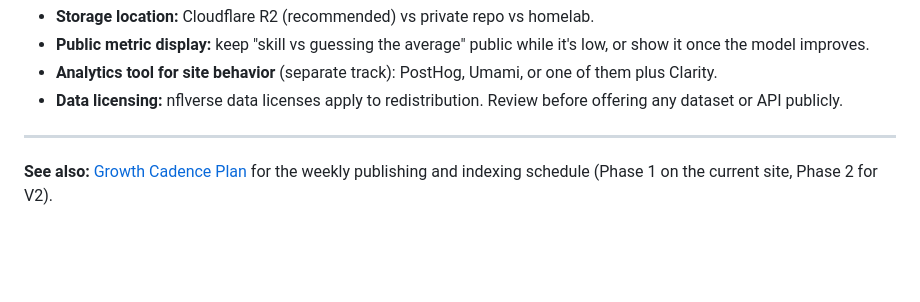
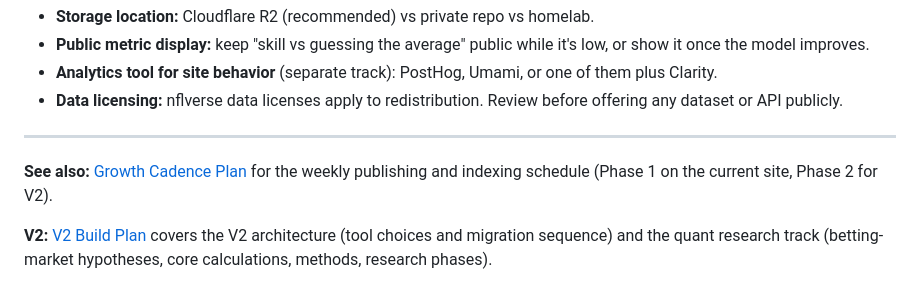
Before and after one commit to pipersandman/nfl-observatory, a Markdown page: docs/DATA_AND_MODELING_ROADMAP.md, the part around the change. Drawn GitHub-style; blank space fills up the shorter version.

```diff
--- a/docs/DATA_AND_MODELING_ROADMAP.md
+++ b/docs/DATA_AND_MODELING_ROADMAP.md
@@ -243,3 +243,5 @@ Every model change is judged here first.
 ---
 
 **See also:** [Growth Cadence Plan](GROWTH_CADENCE_PLAN.md) for the weekly publishing and indexing schedule (Phase 1 on the current site, Phase 2 for V2).
+
+**V2:** [V2 Build Plan](V2_BUILD_PLAN.md) covers the V2 architecture (tool choices and migration sequence) and the quant research track (betting-market hypotheses, core calculations, methods, research phases).
```
Also changed, not shown: docs/GROWTH_CADENCE_PLAN.md (+2 -0 lines), docs/V2_BUILD_PLAN.md (added, +351 -0 lines).
